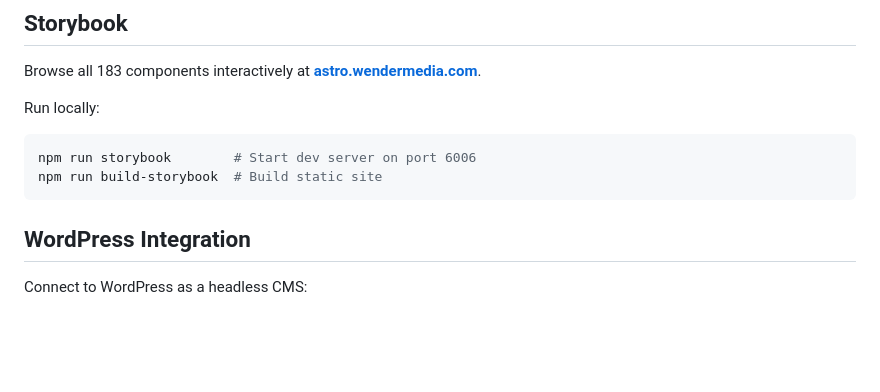
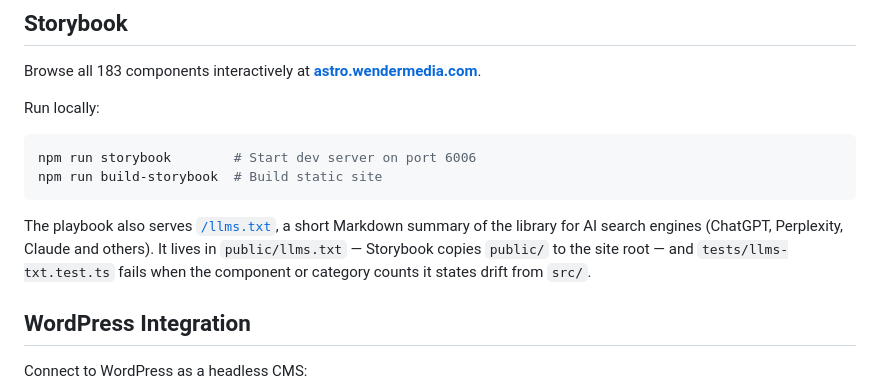
Before and after one commit to arnoldwender/wm-project-astro-components, a Markdown page: README.md, the part around the change. Drawn GitHub-style; blank space fills up the shorter version.

Commit message:
[Docs] README: llms.txt of the playbook and the test that guards its counts
The Storybook site has served /llms.txt since #60, but the README did not say so, nor where the file
lives or what keeps its component and category counts honest.

````diff
--- a/README.md
+++ b/README.md
@@ -347,6 +347,11 @@ npm run storybook        # Start dev server on port 6006
 npm run build-storybook  # Build static site
 ```
 
+The playbook also serves [`/llms.txt`](https://astro.wendermedia.com/llms.txt), a short Markdown summary of the
+library for AI search engines (ChatGPT, Perplexity, Claude and others). It lives in `public/llms.txt` — Storybook
+copies `public/` to the site root — and `tests/llms-txt.test.ts` fails when the component or category counts it
+states drift from `src/`.
+
 ## WordPress Integration
 
 Connect to WordPress as a headless CMS:
````
